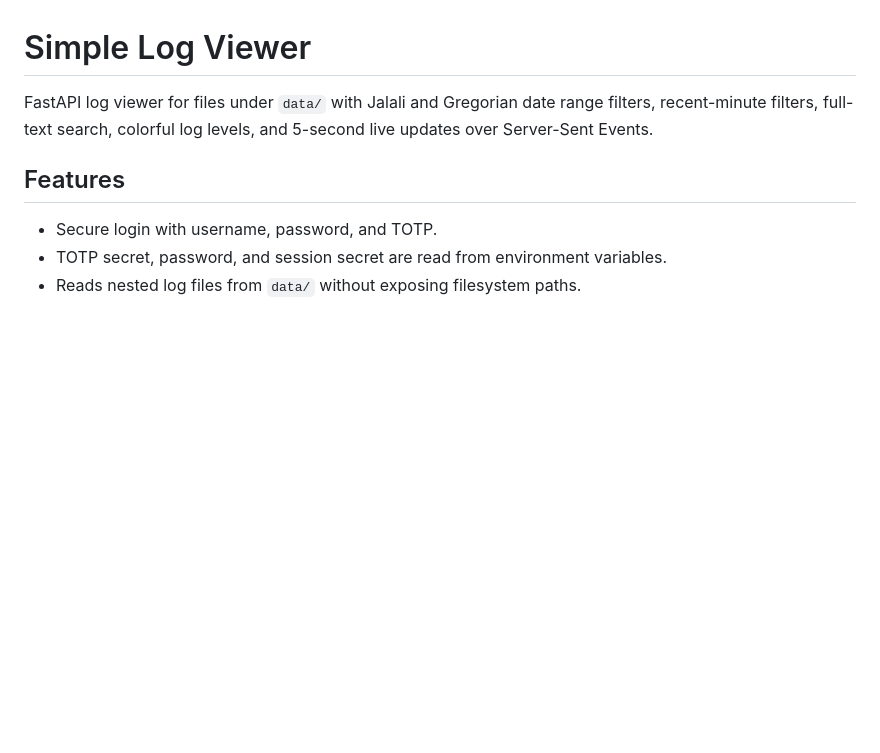
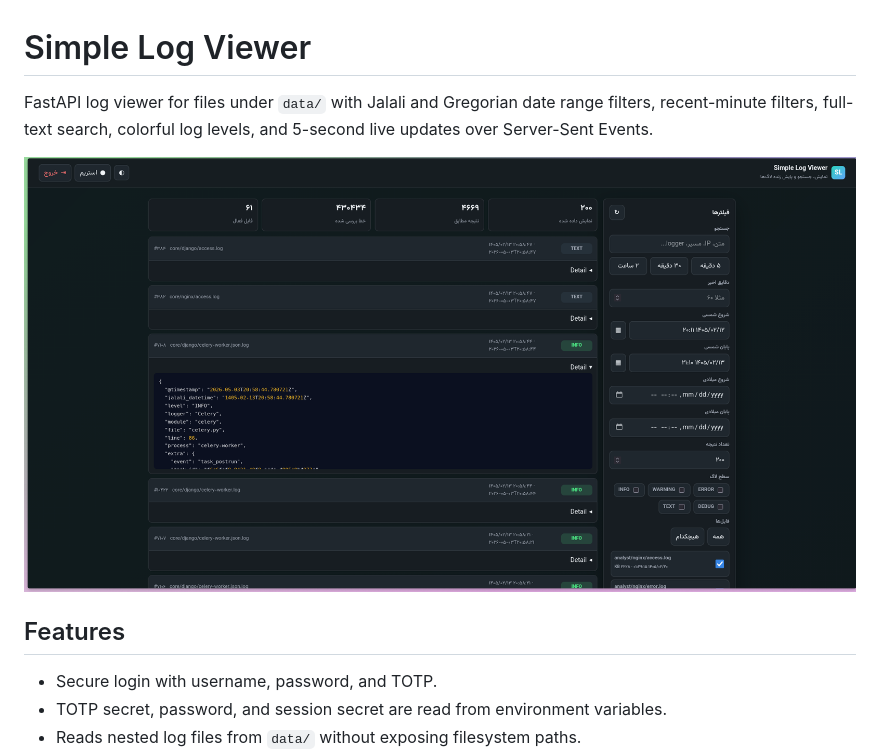
Before and after one commit to mohoshakeri/Log-Viewer, a Markdown page: README.md, the part around the change. Rendered like a GitHub page; pictures changed too: static/img.png (added); blank space fills up the shorter version.

Commit message:
add screenshot to README

```diff
--- a/README.md
+++ b/README.md
@@ -1,6 +1,8 @@
 # Simple Log Viewer
 
 FastAPI log viewer for files under `data/` with Jalali and Gregorian date range filters, recent-minute filters, full-text search, colorful log levels, and 5-second live updates over Server-Sent Events.
+
+![img.png](static/img.png)
 
 ## Features
 
```
